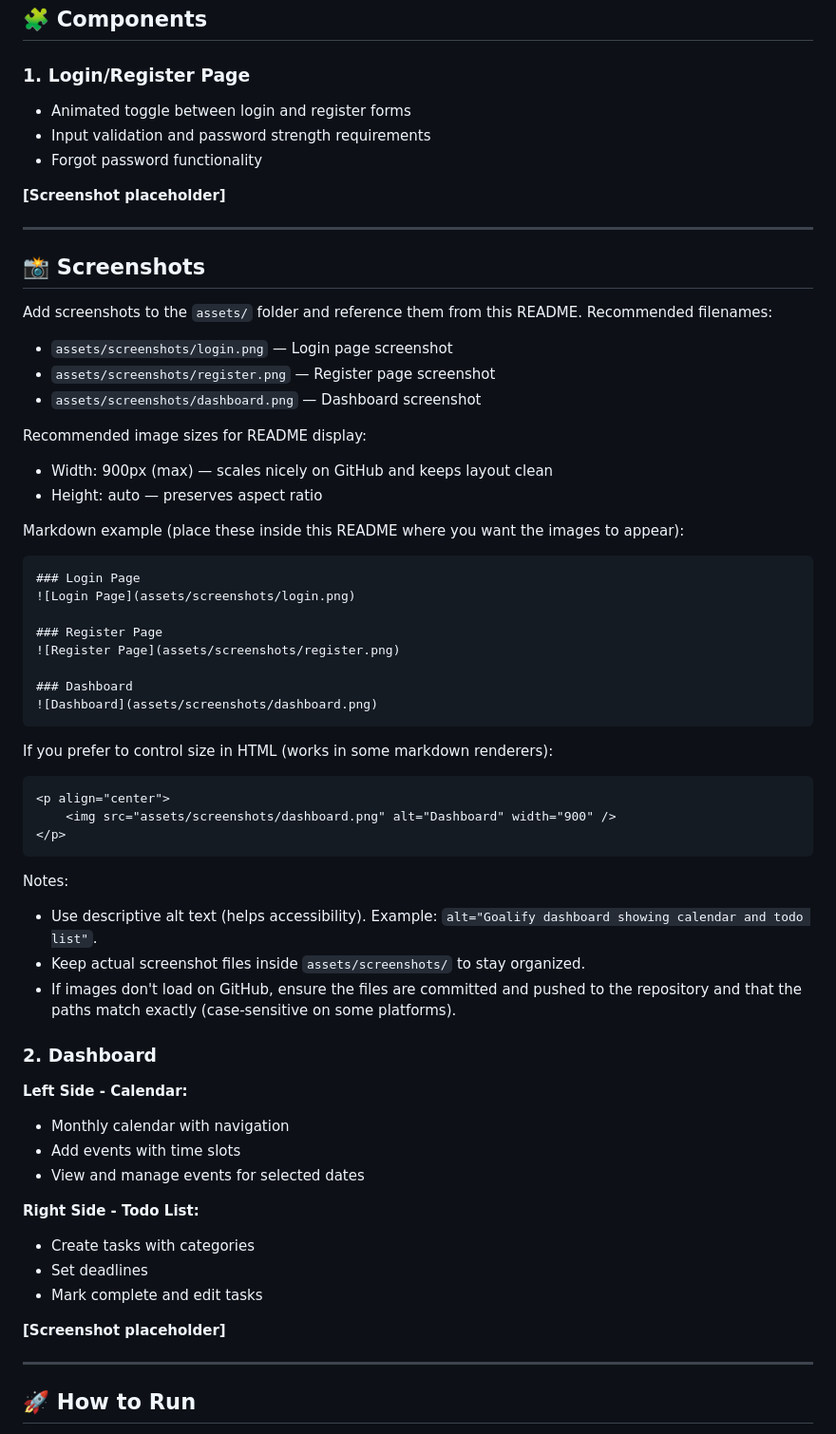
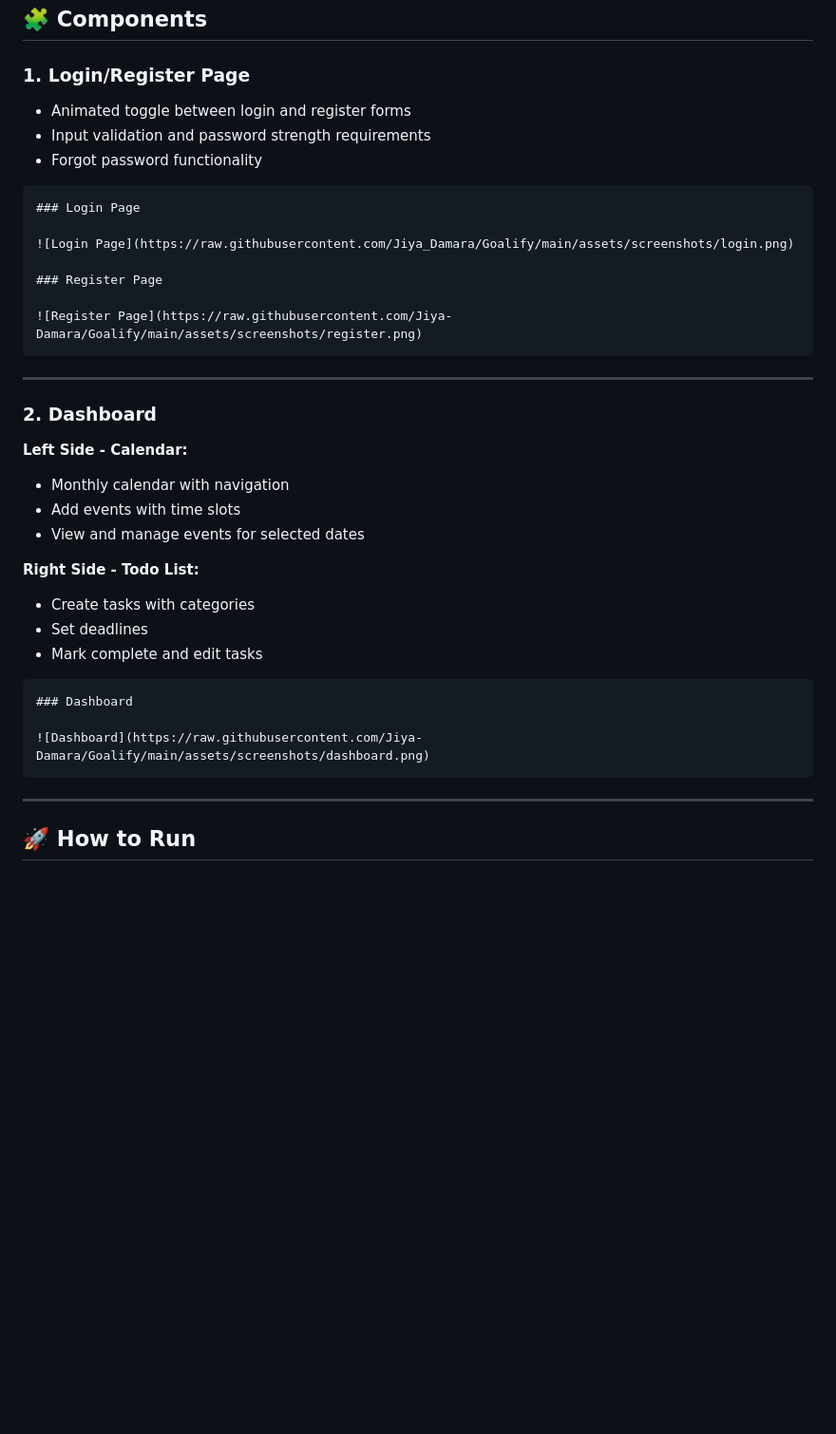
Before and after one commit to Jiya-Damara/Goalify, a Markdown page: README.md, the part around one of its changes. Shown at 95% size. GitHub-like rendering; blank space fills up the shorter version.

````diff
--- a/README.md
+++ b/README.md
@@ -68,66 +68,42 @@ Goalify/
 ## 🧩 Components
 
 ### 1. Login/Register Page
+
 - Animated toggle between login and register forms
 - Input validation and password strength requirements
 - Forgot password functionality
 
-**[Screenshot placeholder]**
+```markdown
+### Login Page
+
+![Login Page](https://raw.githubusercontent.com/Jiya_Damara/Goalify/main/assets/screenshots/login.png)
+
+### Register Page
+
+![Register Page](https://raw.githubusercontent.com/Jiya-Damara/Goalify/main/assets/screenshots/register.png)
+```
 
 ---
-
-## 📸 Screenshots
-
-Add screenshots to the `assets/` folder and reference them from this README. Recommended filenames:
-
-- `assets/screenshots/login.png` — Login page screenshot
-- `assets/screenshots/register.png` — Register page screenshot
-- `assets/screenshots/dashboard.png` — Dashboard screenshot
-
-Recommended image sizes for README display:
-- Width: 900px (max) — scales nicely on GitHub and keeps layout clean
-- Height: auto — preserves aspect ratio
-
-Markdown example (place these inside this README where you want the images to appear):
-
-```markdown
-### Login Page
-![Login Page](assets/screenshots/login.png)
-
-### Register Page
-![Register Page](assets/screenshots/register.png)
-
-### Dashboard
-![Dashboard](assets/screenshots/dashboard.png)
-```
-
-If you prefer to control size in HTML (works in some markdown renderers):
-
-```html
-<p align="center">
-	<img src="assets/screenshots/dashboard.png" alt="Dashboard" width="900" />
-</p>
-```
-
-Notes:
-- Use descriptive alt text (helps accessibility). Example: `alt="Goalify dashboard showing calendar and todo list"`.
-- Keep actual screenshot files inside `assets/screenshots/` to stay organized.
-- If images don't load on GitHub, ensure the files are committed and pushed to the repository and that the paths match exactly (case-sensitive on some platforms).
-
 
 ### 2. Dashboard
 
 **Left Side - Calendar:**
+
 - Monthly calendar with navigation
 - Add events with time slots
 - View and manage events for selected dates
 
 **Right Side - Todo List:**
+
 - Create tasks with categories
 - Set deadlines
 - Mark complete and edit tasks
 
-**[Screenshot placeholder]**
+```markdown
+### Dashboard
+
+![Dashboard](https://raw.githubusercontent.com/Jiya-Damara/Goalify/main/assets/screenshots/dashboard.png)
+```
 
 ---
 
````
Also changed, not shown: other parts of README.md (+16 -17 lines).
